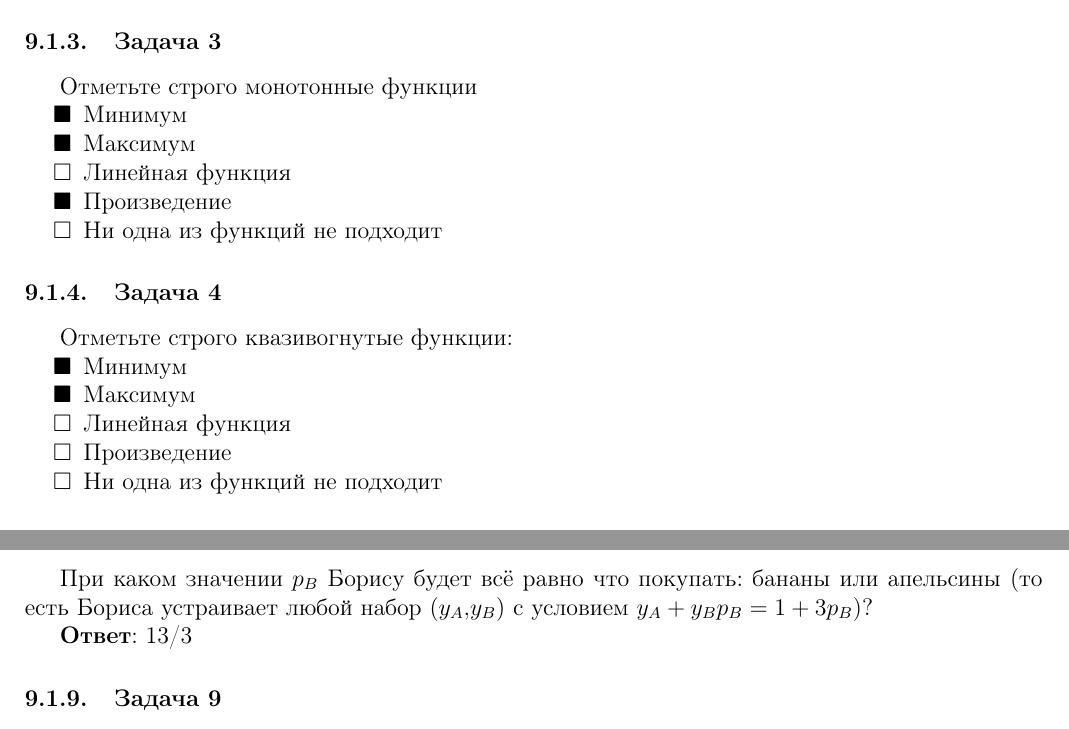
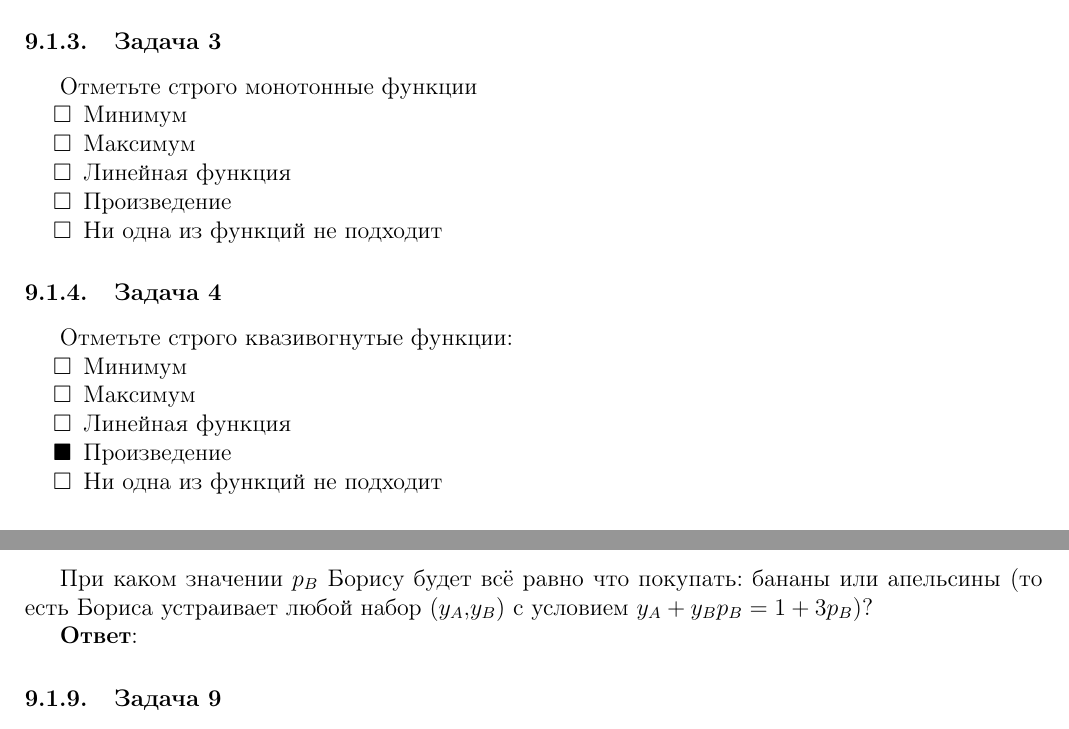
Before and after one commit to alekseik1/coursera-game_theory, a LaTeX document (main.tex, which reads week7.tex): two parts of pages 22 and 23 of 27, joined at a grey line, cut so that both start at the same text. Compiled offline with pdfLaTeX.

Commit message:
Завершил брутфорс 7 недели!

```diff
--- a/week7.tex
+++ b/week7.tex
@@ -618,49 +618,9 @@ P(Q) =
 	%\item Произведение
 	%\item Ни одна из функций не подходит
 
-	\item[$\blacksquare$] Минимум
-	\item[$\blacksquare$] Максимум
-	\item Линейная функция
-	\item[$\blacksquare$] Произведение
-	\item Ни одна из функций не подходит
-\end{enumerate}
-
-\task
-Отметьте строго квазивогнутые функции:
-\begin{enumerate}[label=$\square$]
-	%\item[$\blacksquare$] Минимум
-	%\item Максимум
-	%\item[$\blacksquare$] Линейная функция
-	%\item Произведение
-	%\item Ни одна из функций не подходит
-
-	%\item[$\blacksquare$] Минимум
-	%\item Максимум
-	%\item[$\blacksquare$] Линейная функция
-	%\item[$\blacksquare$] Произведение
-	%\item Ни одна из функций не подходит
-
 	%\item[$\blacksquare$] Минимум
 	%\item[$\blacksquare$] Максимум
-	%\item[$\blacksquare$] Линейная функция
-	%\item[$\blacksquare$] Произведение
-	%\item Ни одна из функций не подходит
-
-	%\item[$\blacksquare$] Минимум
-	%\item[$\blacksquare$] Максимум
-	%\item[$\blacksquare$] Линейная функция
-	%\item Произведение
-	%\item Ни одна из функций не подходит
-
-	%\item Минимум
-	%\item Максимум
 	%\item Линейная функция
-	%\item Произведение
-	%\item[$\blacksquare$] Ни одна из функций не подходит
-
-	%\item Минимум
-	%\item Максимум
-	%\item[$\blacksquare$] Линейная функция
 	%\item[$\blacksquare$] Произведение
 	%\item Ни одна из функций не подходит
 
@@ -670,16 +630,20 @@ P(Q) =
 	%\item Произведение
 	%\item Ни одна из функций не подходит
 
-	%\item Минимум
-	%\item[$\blacksquare$] Максимум
-	%\item[$\blacksquare$] Линейная функция
-	%\item[$\blacksquare$] Произведение
-	%\item Ни одна из функций не подходит
-
-	\item[$\blacksquare$] Минимум
-	\item[$\blacksquare$] Максимум
+	\item Минимум
+	\item Максимум
 	\item Линейная функция
 	\item Произведение
+	\item Ни одна из функций не подходит
+\end{enumerate}
+
+\task
+Отметьте строго квазивогнутые функции:
+\begin{enumerate}[label=$\square$] % ВЕРНО
+	\item Минимум
+	\item Максимум
+	\item Линейная функция
+	\item[$\blacksquare$] Произведение
 	\item Ни одна из функций не подходит
 \end{enumerate}
 
@@ -745,7 +709,8 @@ $(p_A,p_B)$, где $p_A$ --- стоимость одного апельсина
 %11/3
 %9/2
 %8/3
-13/3
+%13/3
+%12/3
 
 \task
 У Андрея есть 3 апельсина и 1 банан, у Бориса 1 апельсин и 3 банана. Андрей оценивает апельсин в 2 единицы полезности, а банан в 3 единицы полезности. Для Бориса апельсин стоит 5 единиц, а банан 4. Будем считать, что при добавлении нового продукта суммарная полезность увеличивается на полезность этого продукта.
```
